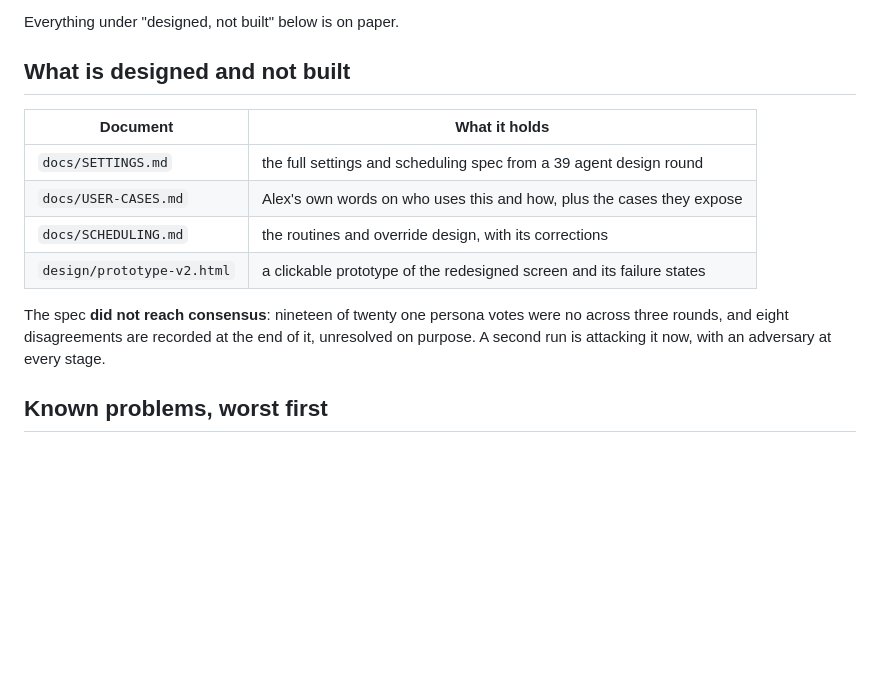
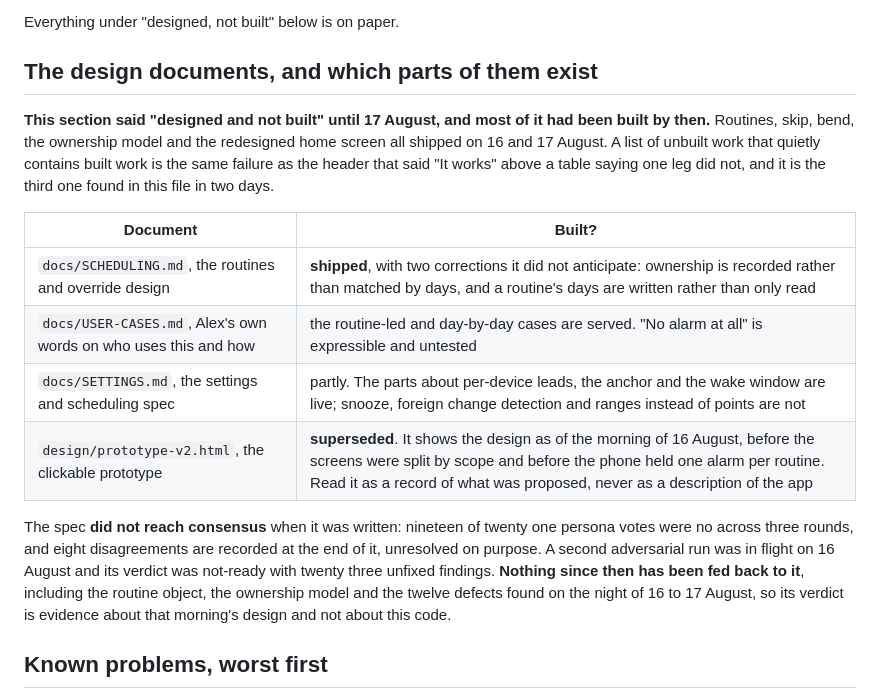
Before and after one commit to MiShevelAda/OneAlarm, a Markdown page: docs/STATUS.md, the part around the change. Drawn GitHub-style; blank space fills up the shorter version.

Commit message:
'Designed and not built' listed four things, most of them built
Routines, skip, bend, the ownership model and the redesigned home screen
all shipped on 16 and 17 August. The section listing them as unbuilt was
written before any of that.

A list of pending work that quietly contains shipped work is the same
failure as the header that said 'It works' above a table saying one leg
did not. Third one in this file in two days.

Rewritten as what exists per document, naming the two corrections the
scheduling design did not anticipate. prototype-v2.html is marked
superseded: it shows the morning of 16 August, before the screens were
split by scope and before the phone held one alarm per routine.

And the adversarial verdict is dated. Nothing since has been fed back to
it, so it is evidence about what it reviewed and nothing else.

Co-Authored-By: Claude Opus 5 <noreply@anthropic.com>
Claude-Session: https://claude.ai/code/session_014qq4kaf5TjwDxRjaJ21V9o

```diff
--- a/docs/STATUS.md
+++ b/docs/STATUS.md
@@ -76,18 +76,27 @@ never touched, and a write where any routine had no home reports as a **warning*
 
 Everything under "designed, not built" below is on paper.
 
-## What is designed and not built
+## The design documents, and which parts of them exist
 
-| Document | What it holds |
+**This section said "designed and not built" until 17 August, and most of it had been built by then.**
+Routines, skip, bend, the ownership model and the redesigned home screen all shipped on 16 and 17
+August. A list of unbuilt work that quietly contains built work is the same failure as the header
+that said "It works" above a table saying one leg did not, and it is the third one found in this file
+in two days.
+
+| Document | Built? |
 |---|---|
-| `docs/SETTINGS.md` | the full settings and scheduling spec from a 39 agent design round |
-| `docs/USER-CASES.md` | Alex's own words on who uses this and how, plus the cases they expose |
-| `docs/SCHEDULING.md` | the routines and override design, with its corrections |
-| `design/prototype-v2.html` | a clickable prototype of the redesigned screen and its failure states |
+| `docs/SCHEDULING.md`, the routines and override design | **shipped**, with two corrections it did not anticipate: ownership is recorded rather than matched by days, and a routine's days are written rather than only read |
+| `docs/USER-CASES.md`, Alex's own words on who uses this and how | the routine-led and day-by-day cases are served. "No alarm at all" is expressible and untested |
+| `docs/SETTINGS.md`, the settings and scheduling spec | partly. The parts about per-device leads, the anchor and the wake window are live; snooze, foreign change detection and ranges instead of points are not |
+| `design/prototype-v2.html`, the clickable prototype | **superseded**. It shows the design as of the morning of 16 August, before the screens were split by scope and before the phone held one alarm per routine. Read it as a record of what was proposed, never as a description of the app |
 
-The spec **did not reach consensus**: nineteen of twenty one persona votes were no across three
-rounds, and eight disagreements are recorded at the end of it, unresolved on purpose. A second run
-is attacking it now, with an adversary at every stage.
+The spec **did not reach consensus** when it was written: nineteen of twenty one persona votes were
+no across three rounds, and eight disagreements are recorded at the end of it, unresolved on purpose.
+A second adversarial run was in flight on 16 August and its verdict was not-ready with twenty three
+unfixed findings. **Nothing since then has been fed back to it**, including the routine object, the
+ownership model and the twelve defects found on the night of 16 to 17 August, so its verdict is
+evidence about that morning's design and not about this code.
 
 ## Known problems, worst first
 
```
